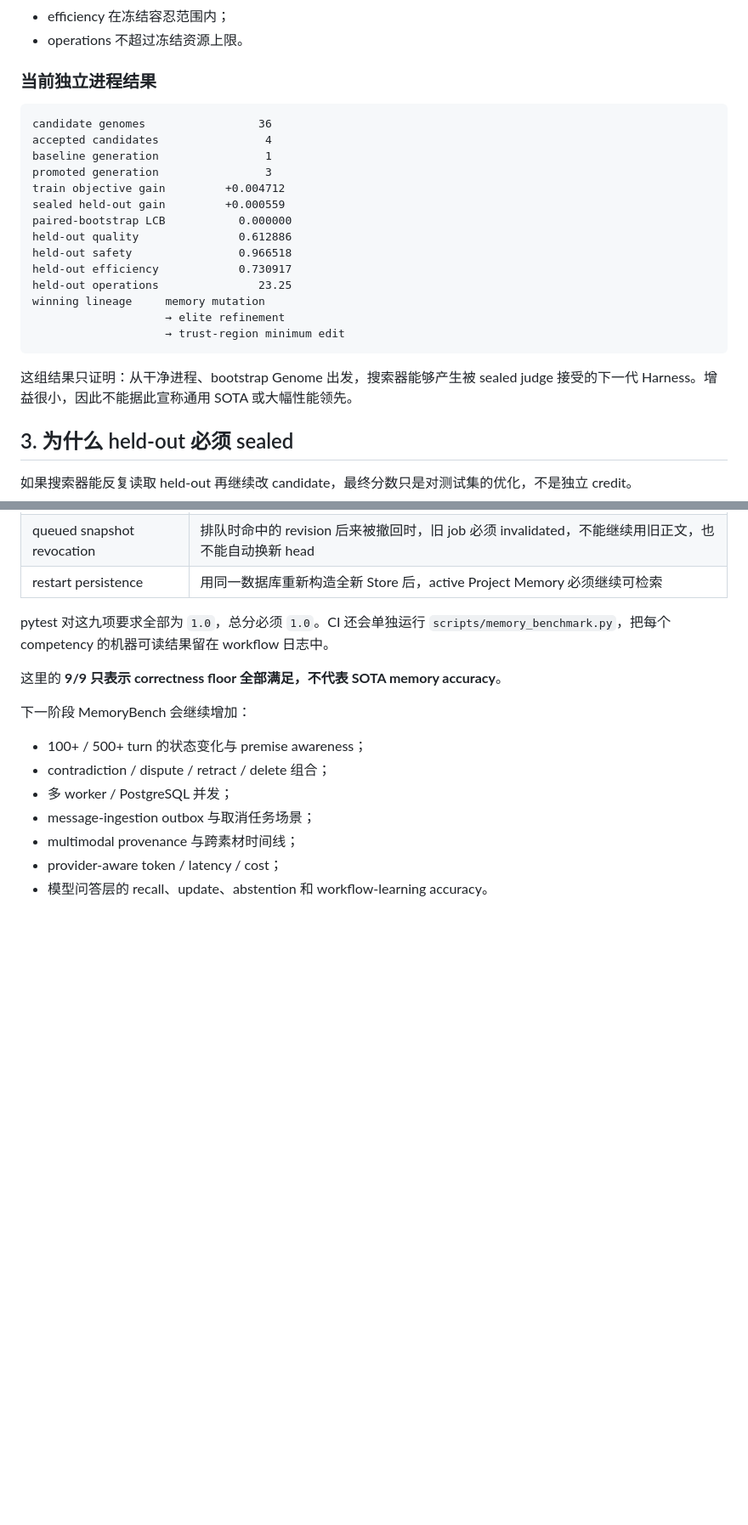
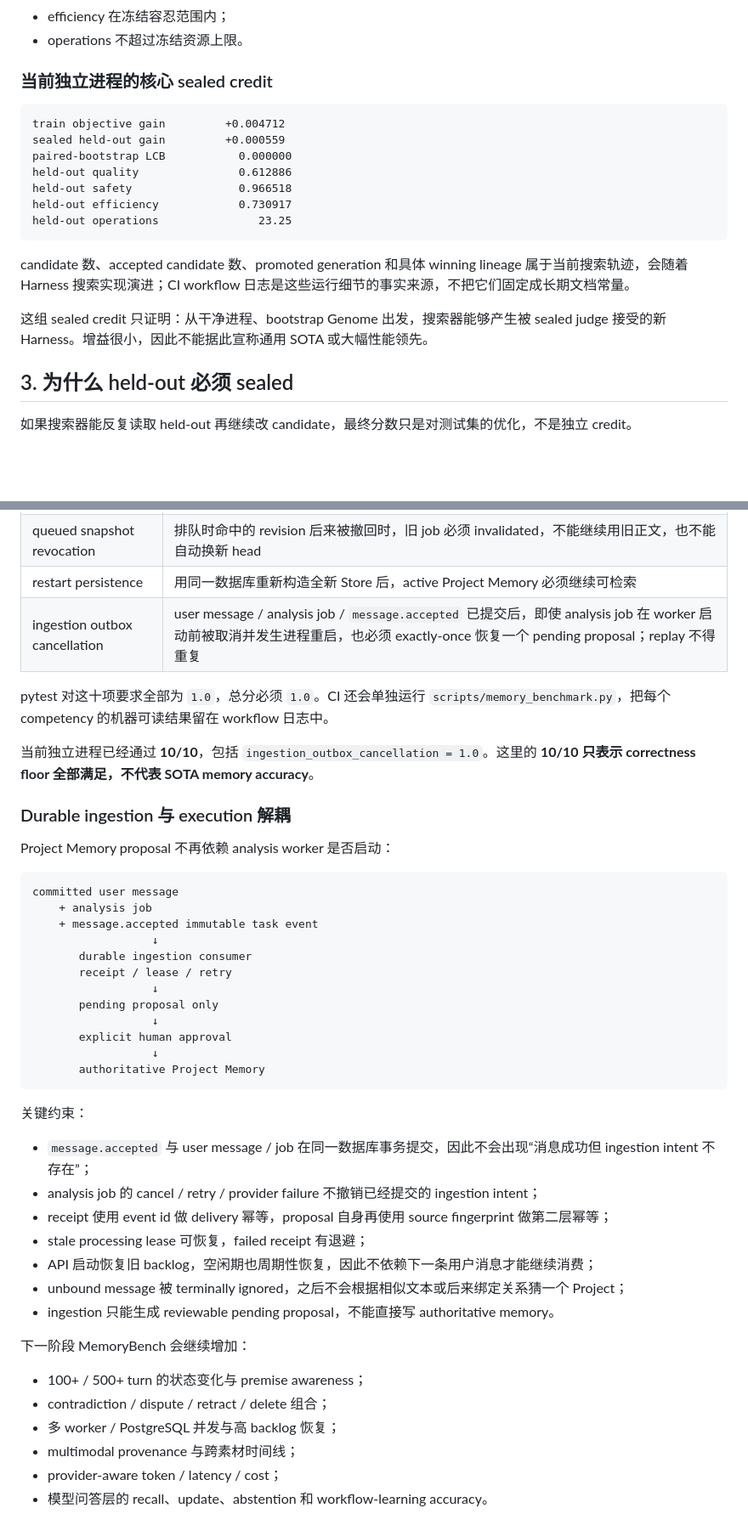
Before and after one commit to jiaweine/lingjing-game-studio, a Markdown page: docs/BENCHMARKING.md, 2 parts joined by grey strips. Shown at 85% size. Drawn GitHub-style; blank space fills up the shorter version.

Commit message:
docs: record durable memory ingestion correctness

````diff
--- a/docs/BENCHMARKING.md
+++ b/docs/BENCHMARKING.md
@@ -41,13 +41,9 @@ Promotion 必须同时满足：
 - efficiency 在冻结容忍范围内；
 - operations 不超过冻结资源上限。
 
-### 当前独立进程结果
+### 当前独立进程的核心 sealed credit
 
 ```text
-candidate genomes                 36
-accepted candidates                4
-baseline generation                1
-promoted generation                3
 train objective gain         +0.004712
 sealed held-out gain         +0.000559
 paired-bootstrap LCB           0.000000
@@ -55,12 +51,11 @@ held-out quality               0.612886
 held-out safety                0.966518
 held-out efficiency            0.730917
 held-out operations               23.25
-winning lineage     memory mutation
-                    → elite refinement
-                    → trust-region minimum edit
 ```
 
-这组结果只证明：从干净进程、bootstrap Genome 出发，搜索器能够产生被 sealed judge 接受的下一代 Harness。增益很小，因此不能据此宣称通用 SOTA 或大幅性能领先。
+candidate 数、accepted candidate 数、promoted generation 和具体 winning lineage 属于当前搜索轨迹，会随着 Harness 搜索实现演进；CI workflow 日志是这些运行细节的事实来源，不把它们固定成长期文档常量。
+
+这组 sealed credit 只证明：从干净进程、bootstrap Genome 出发，搜索器能够产生被 sealed judge 接受的新 Harness。增益很小，因此不能据此宣称通用 SOTA 或大幅性能领先。
 
 ## 3. 为什么 held-out 必须 sealed
 
@@ -116,17 +111,46 @@ python scripts/memory_benchmark.py
 | provenance integrity | proposal 批准后必须保留 `user_confirmed + proposal/message` 来源，批准动作不能改写用户原文再冒充确认 |
 | queued snapshot revocation | 排队时命中的 revision 后来被撤回时，旧 job 必须 invalidated，不能继续用旧正文，也不能自动换新 head |
 | restart persistence | 用同一数据库重新构造全新 Store 后，active Project Memory 必须继续可检索 |
+| ingestion outbox cancellation | user message / analysis job / `message.accepted` 已提交后，即使 analysis job 在 worker 启动前被取消并发生进程重启，也必须 exactly-once 恢复一个 pending proposal；replay 不得重复 |
 
-pytest 对这九项要求全部为 `1.0`，总分必须 `1.0`。CI 还会单独运行 `scripts/memory_benchmark.py`，把每个 competency 的机器可读结果留在 workflow 日志中。
+pytest 对这十项要求全部为 `1.0`，总分必须 `1.0`。CI 还会单独运行 `scripts/memory_benchmark.py`，把每个 competency 的机器可读结果留在 workflow 日志中。
 
-这里的 **9/9 只表示 correctness floor 全部满足，不代表 SOTA memory accuracy**。
+当前独立进程已经通过 **10/10**，包括 `ingestion_outbox_cancellation = 1.0`。这里的 **10/10 只表示 correctness floor 全部满足，不代表 SOTA memory accuracy**。
+
+### Durable ingestion 与 execution 解耦
+
+Project Memory proposal 不再依赖 analysis worker 是否启动：
+
+```text
+committed user message
+    + analysis job
+    + message.accepted immutable task event
+                  ↓
+       durable ingestion consumer
+       receipt / lease / retry
+                  ↓
+       pending proposal only
+                  ↓
+       explicit human approval
+                  ↓
+       authoritative Project Memory
+```
+
+关键约束：
+
+- `message.accepted` 与 user message / job 在同一数据库事务提交，因此不会出现“消息成功但 ingestion intent 不存在”；
+- analysis job 的 cancel / retry / provider failure 不撤销已经提交的 ingestion intent；
+- receipt 使用 event id 做 delivery 幂等，proposal 自身再使用 source fingerprint 做第二层幂等；
+- stale processing lease 可恢复，failed receipt 有退避；
+- API 启动恢复旧 backlog，空闲期也周期性恢复，因此不依赖下一条用户消息才能继续消费；
+- unbound message 被 terminally ignored，之后不会根据相似文本或后来绑定关系猜一个 Project；
+- ingestion 只能生成 reviewable pending proposal，不能直接写 authoritative memory。
 
 下一阶段 MemoryBench 会继续增加：
 
 - 100+ / 500+ turn 的状态变化与 premise awareness；
 - contradiction / dispute / retract / delete 组合；
-- 多 worker / PostgreSQL 并发；
-- message-ingestion outbox 与取消任务场景；
+- 多 worker / PostgreSQL 并发与高 backlog 恢复；
 - multimodal provenance 与跨素材时间线；
 - provider-aware token / latency / cost；
 - 模型问答层的 recall、update、abstention 和 workflow-learning accuracy。
````
Also changed, not shown: other parts of docs/BENCHMARKING.md (+8 -6 lines).
